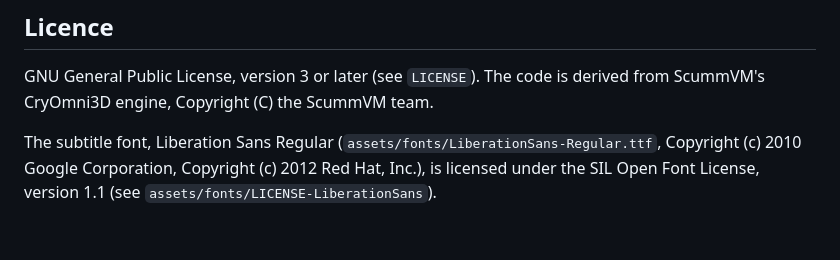
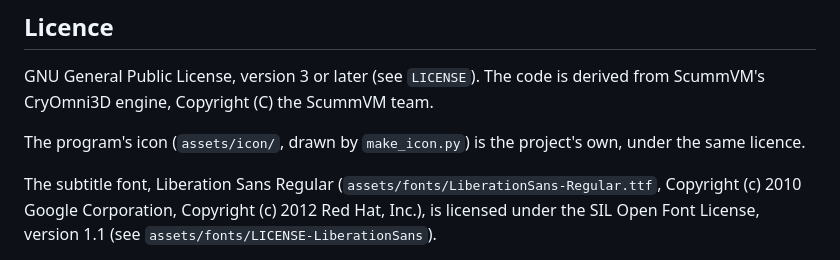
Before and after one commit to ripleyXLR8/atlantis-native, a Markdown page: README.md, the part around the change. Rendered like a GitHub page; blank space fills up the shorter version.

```diff
--- a/README.md
+++ b/README.md
@@ -162,6 +162,9 @@ writes its saves, settings and log to your own user folder.
 GNU General Public License, version 3 or later (see `LICENSE`). The code is
 derived from ScummVM's CryOmni3D engine, Copyright (C) the ScummVM team.
 
+The program's icon (`assets/icon/`, drawn by `make_icon.py`) is the
+project's own, under the same licence.
+
 The subtitle font, Liberation Sans Regular
 (`assets/fonts/LiberationSans-Regular.ttf`, Copyright (c) 2010 Google
 Corporation, Copyright (c) 2012 Red Hat, Inc.), is licensed under the SIL
```
Also changed, not shown: docs/GUIDE.md (+6 -5 lines), assets/icon/atlantis-native-1024.png (added), 8 other files.
